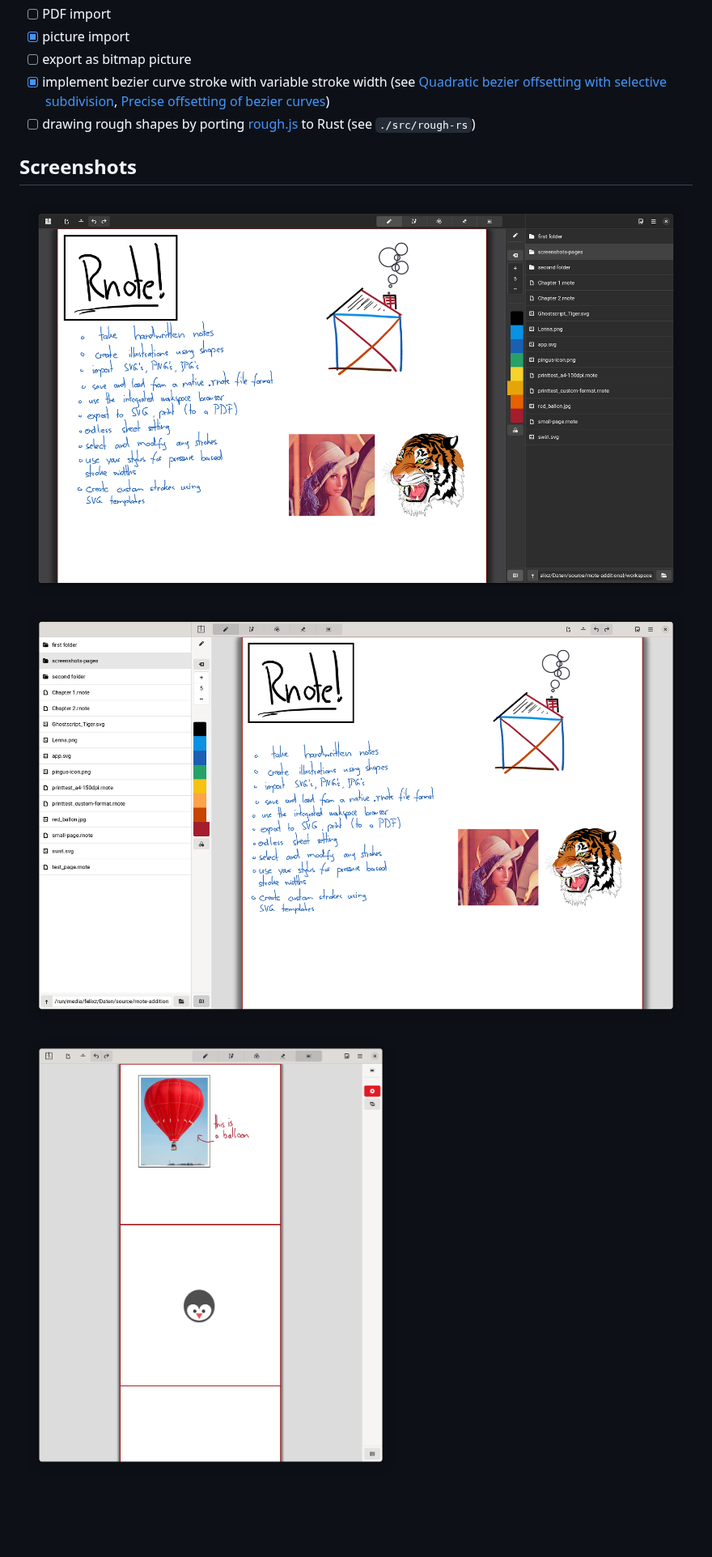
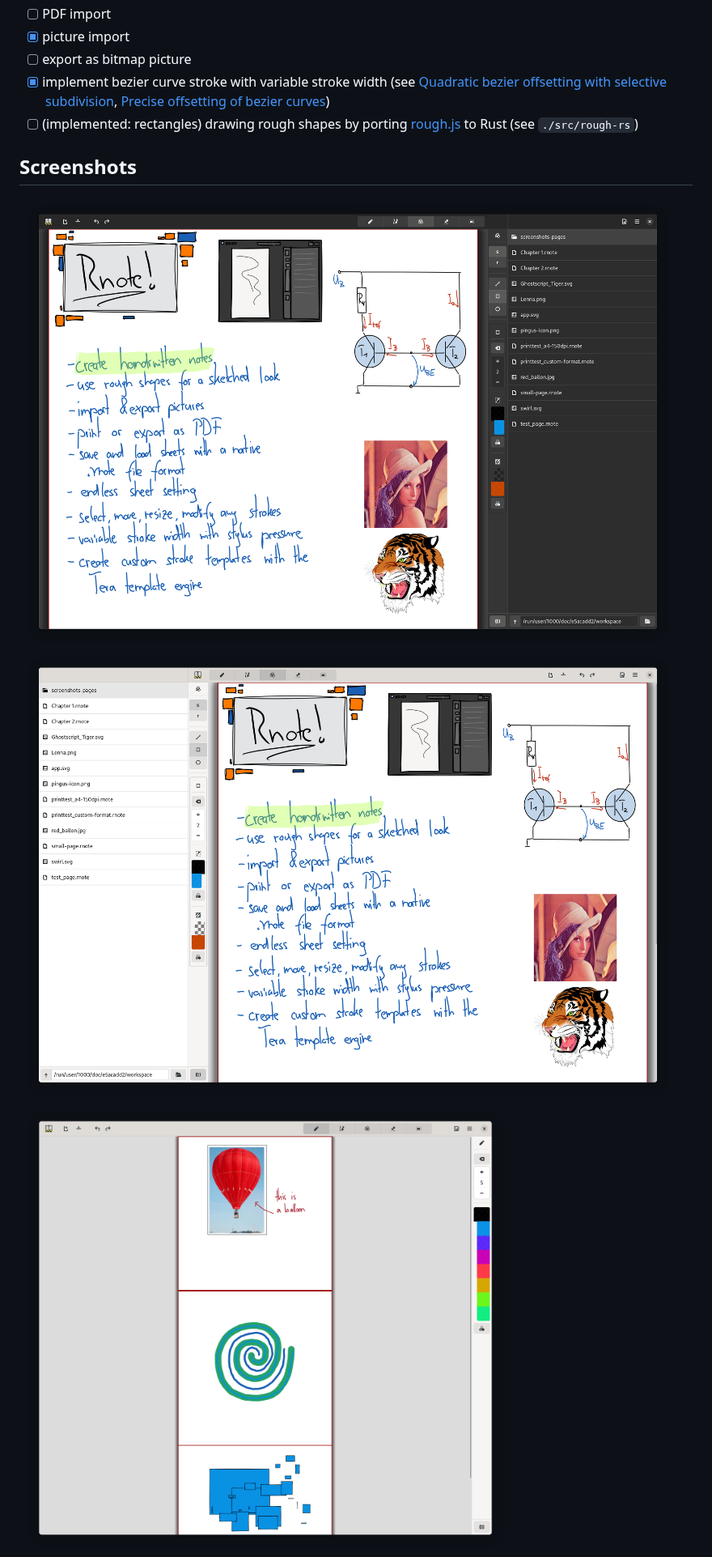
Before and after one commit to flxzt/rnote, a Markdown page: README.md, the part around the change. Shown at 81% size. Rendered like a GitHub page; pictures changed too: resources/screenshots/main_window_dark.png, resources/screenshots/main_window_light.png, resources/screenshots/multiple_pages.png; blank space fills up the shorter version.

```diff
--- a/README.md
+++ b/README.md
@@ -41,7 +41,7 @@ Rnote is available as  a flatpak on Flathub:
 - [x] implement bezier curve stroke with variable stroke width
     (see [Quadratic bezier offsetting with selective subdivision](https://microbians.com/math/Gabriel_Suchowolski_Quadratic_bezier_offsetting_with_selective_subdivision.pdf),
     [Precise offsetting of bezier curves](https://blend2d.com/research/precise_offset_curves.pdf))
-- [ ] drawing rough shapes by porting [rough.js](https://roughjs.com/) to Rust (see `./src/rough-rs`)
+- [ ] (implemented: rectangles) drawing rough shapes by porting [rough.js](https://roughjs.com/) to Rust (see `./src/rough-rs`)
 
 ## Screenshots
 
```
Also changed, not shown: 4 other files.
